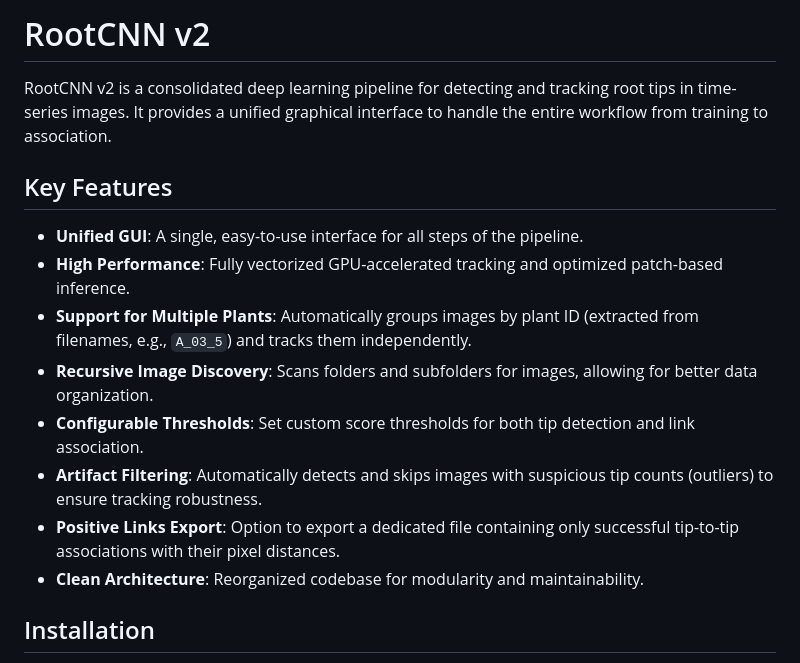
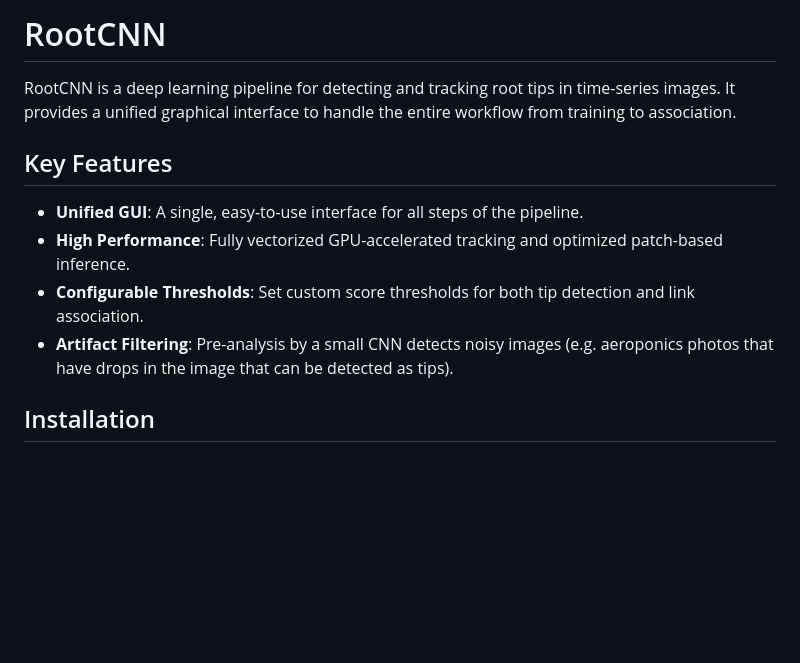
Before and after one commit to lobetb/RootCNN, a Markdown page: README.md, the part around one of its changes. Drawn GitHub-style; blank space fills up the shorter version.

```diff
--- a/README.md
+++ b/README.md
@@ -1,17 +1,13 @@
-# RootCNN v2
+# RootCNN
 
-RootCNN v2 is a consolidated deep learning pipeline for detecting and tracking root tips in time-series images. It provides a unified graphical interface to handle the entire workflow from training to association.
+RootCNN is a deep learning pipeline for detecting and tracking root tips in time-series images. It provides a unified graphical interface to handle the entire workflow from training to association.
 
 ## Key Features
 
 - **Unified GUI**: A single, easy-to-use interface for all steps of the pipeline.
 - **High Performance**: Fully vectorized GPU-accelerated tracking and optimized patch-based inference.
-- **Support for Multiple Plants**: Automatically groups images by plant ID (extracted from filenames, e.g., `A_03_5`) and tracks them independently.
-- **Recursive Image Discovery**: Scans folders and subfolders for images, allowing for better data organization.
 - **Configurable Thresholds**: Set custom score thresholds for both tip detection and link association.
-- **Artifact Filtering**: Automatically detects and skips images with suspicious tip counts (outliers) to ensure tracking robustness.
-- **Positive Links Export**: Option to export a dedicated file containing only successful tip-to-tip associations with their pixel distances.
-- **Clean Architecture**: Reorganized codebase for modularity and maintainability.
+- **Artifact Filtering**: Pre-analysis by a small CNN detects noisy images (e.g. aeroponics photos that have drops in the image that can be detected as tips).
 
 ## Installation
 
```
Also changed, not shown: other parts of README.md (+18 -13 lines).
